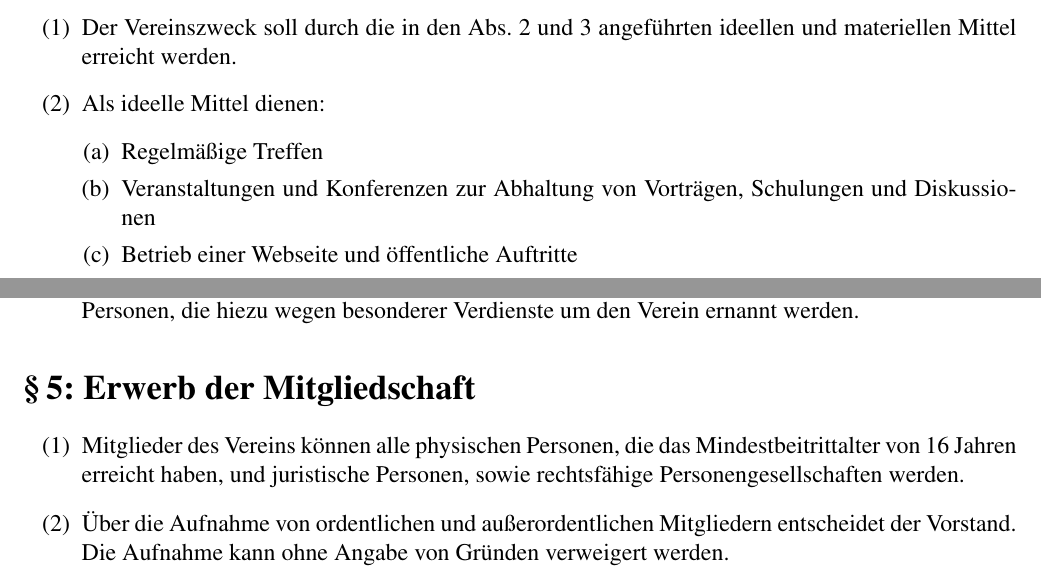
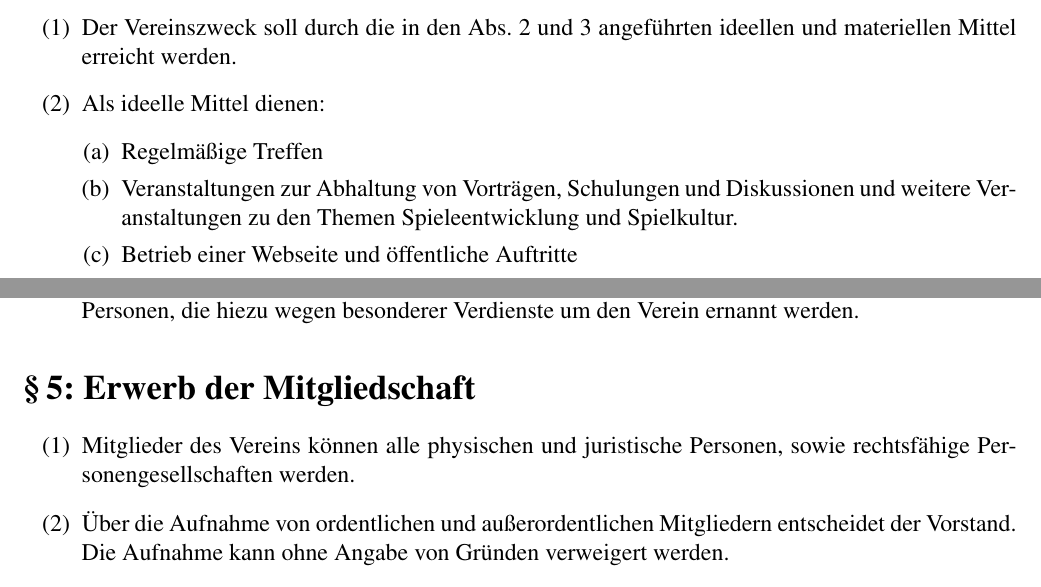
Before and after one commit to marotili/igcmg, a LaTeX document (Statuten.tex): two parts of pages 1 and 2 of 7, joined at a grey line, cut so that both start at the same text. Compiled offline with pdfLaTeX.

Commit message:
Keine beschr. Mindestalter, erweiterung Pkt. Veranstaltungen §3

```diff
--- a/Statuten.tex
+++ b/Statuten.tex
@@ -108,7 +108,7 @@ Des Weiteren bietet der Verein Experimentierfelder und Diskursmöglichkeiten zur
 \comment{hier noch wording/items überarbeiten?}
 \begin{enumerate}[(a)]
 \item Regelmäßige Treffen \comment{und Zusammenkünfte \comment{Wo ist der Unterschied?}}
-\item Veranstaltungen und Konferenzen zur Abhaltung von Vorträgen, Schulungen und Diskussionen
+\item Veranstaltungen zur Abhaltung von Vorträgen, Schulungen und Diskussionen und weitere Veranstaltungen zu den Themen Spieleentwicklung und Spielkultur.
 \item Betrieb einer Webseite und \"offentliche Auftritte
 %\item \comment{Veröffentlichung von Broschüren, Informationsblättern, Flyern oder elektronischen Publikationen}
 \item Aufkl\"arung der Allgemeinheit \"uber das Medium Spiel
@@ -151,7 +151,9 @@ Ehrenmitglieder sind Personen, die hierzu wegen besonderer Verdienste um den Ver
 
 \section{Erwerb der Mitgliedschaft} % § 5
 \begin{enumerate}
-\item Mitglieder des Vereins können alle physischen Personen, die das Mindestbeitrittalter von 16 Jahren erreicht haben, und juristische Personen, sowie rechtsfähige Personengesellschaften werden.
+\item Mitglieder des Vereins können alle physischen
+% Personen, die das Mindestbeitrittalter von 16 Jahren erreicht haben,
+und juristische Personen, sowie rechtsfähige Personengesellschaften werden.
 \item Über die Aufnahme von ordentlichen und au{\ss}erordentlichen Mitgliedern entscheidet der Vorstand. Die Aufnahme kann ohne Angabe von Gründen verweigert werden.
 \item Die Ernennung zum Ehrenmitglied erfolgt auf Antrag des Vorstandes durch die Generalversammlung.
 \item Vor Konstituierung des Vereins erfolgt die vorläufige Aufnahme von Mitgliedern durch den / die Proponenten. Diese Mitgliedschaft wird erst mit Konstituierung des Vereins wirksam.
```
